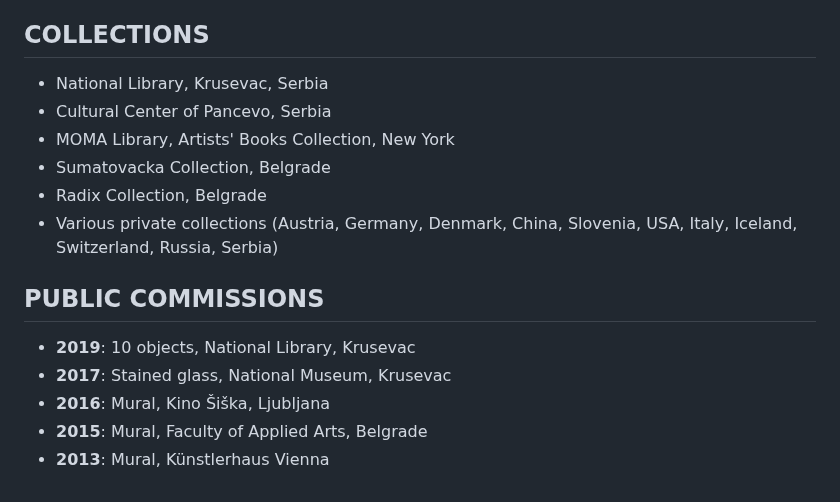
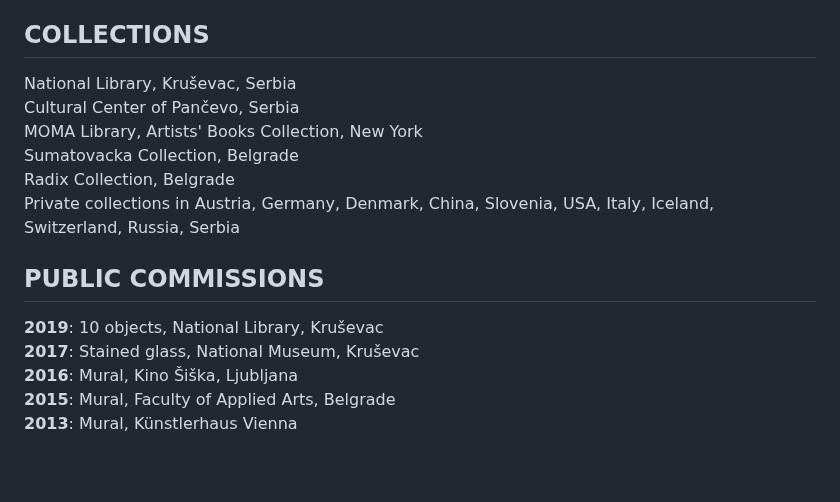
Before and after one commit to vukcuk/vukcar, a Markdown page: src/content/about.md, the part around one of its changes. Drawn GitHub-style.

```diff
--- a/src/content/about.md
+++ b/src/content/about.md
@@ -138,18 +115,17 @@ contributing Art Editor at DSCENE Magazine.
 
 ## COLLECTIONS
 
-- National Library, Krusevac, Serbia
-- Cultural Center of Pancevo, Serbia
-- MOMA Library, Artists' Books Collection, New York
-- Sumatovacka Collection, Belgrade
-- Radix Collection, Belgrade
-- Various private collections (Austria, Germany, Denmark, China, Slovenia, USA, Italy, Iceland, Switzerland, Russia, Serbia)
-
+National Library, Kruševac, Serbia
+Cultural Center of Pančevo, Serbia
+MOMA Library, Artists' Books Collection, New York
+Sumatovacka Collection, Belgrade
+Radix Collection, Belgrade
+Private collections in Austria, Germany, Denmark, China, Slovenia, USA, Italy, Iceland, Switzerland, Russia, Serbia
 
 ## PUBLIC COMMISSIONS
 
-- **2019**: 10 objects, National Library, Krusevac
-- **2017**: Stained glass, National Museum, Krusevac
-- **2016**: Mural, Kino Šiška, Ljubljana
-- **2015**: Mural, Faculty of Applied Arts, Belgrade
-- **2013**: Mural, Künstlerhaus Vienna
+**2019**: 10 objects, National Library, Kruševac
+**2017**: Stained glass, National Museum, Kruševac
+**2016**: Mural, Kino Šiška, Ljubljana
+**2015**: Mural, Faculty of Applied Arts, Belgrade
+**2013**: Mural, Künstlerhaus Vienna
```
Also changed, not shown: other parts of src/content/about.md (+77 -100 lines).
